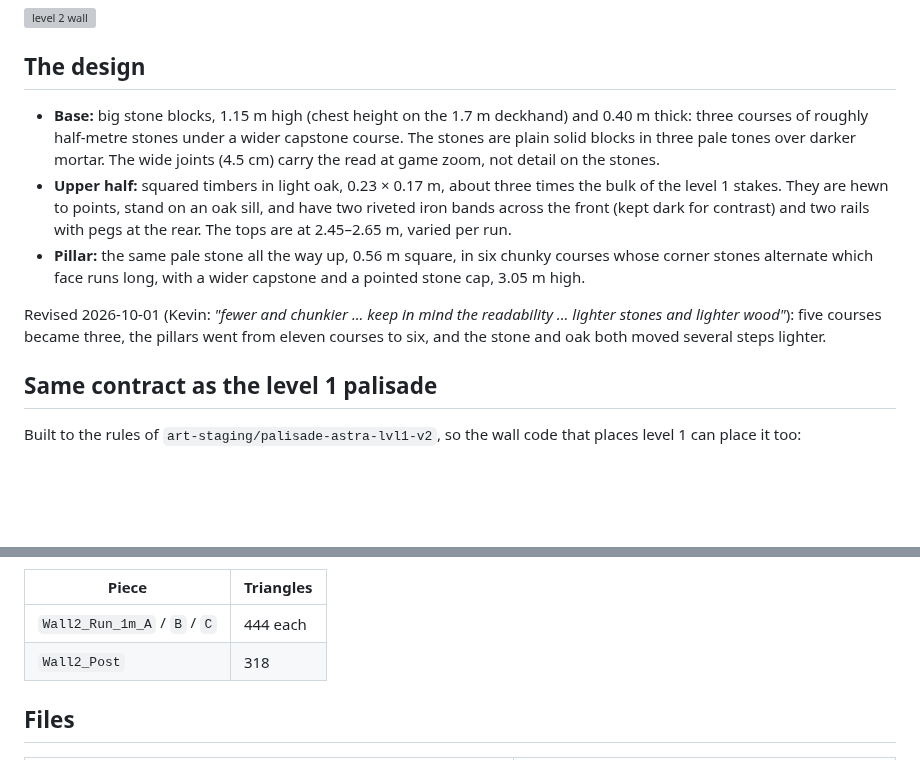
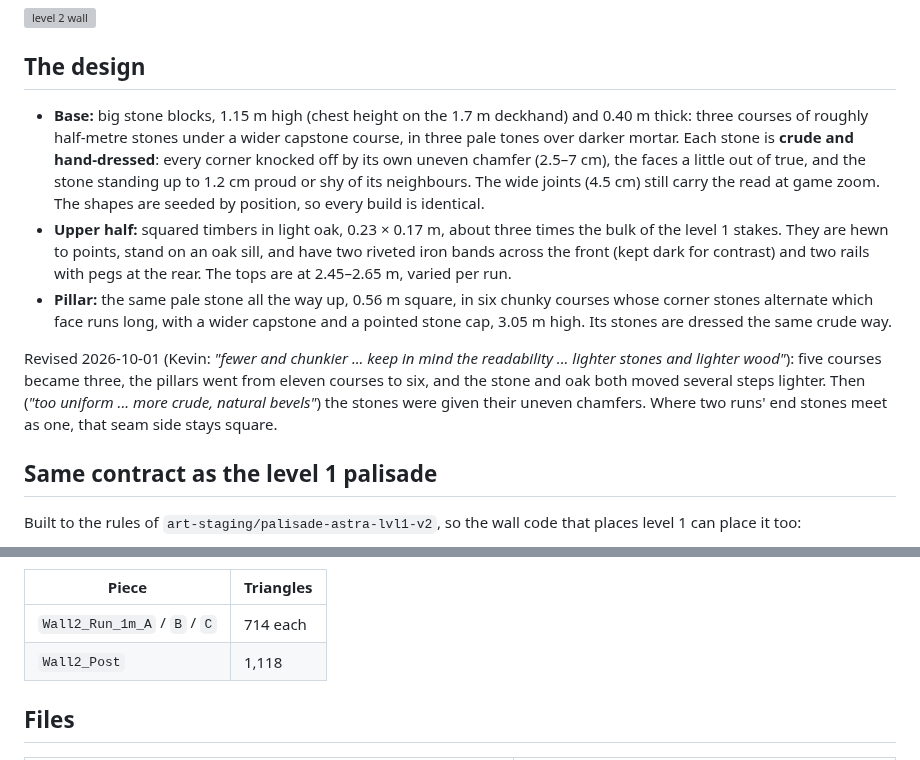
Before and after one commit to anderssonkevin94-boop/seasick_assets, a Markdown page: wall-l2-concept/README.md, 2 parts joined by grey strips. Rendered like a GitHub page; blank space fills up the shorter version; grey boxes are pictures that could not be loaded.

```diff
--- a/wall-l2-concept/README.md
+++ b/wall-l2-concept/README.md
@@ -8,17 +8,21 @@ Kevin, 2026-10-01: *"half wood (sturdier wood) and half stone blocks towards the
 ## The design
 
 - **Base:** big stone blocks, 1.15 m high (chest height on the 1.7 m deckhand) and 0.40 m thick: three courses
-  of roughly half-metre stones under a wider capstone course. The stones are plain solid blocks in three pale
-  tones over darker mortar. The wide joints (4.5 cm) carry the read at game zoom, not detail on the stones.
+  of roughly half-metre stones under a wider capstone course, in three pale tones over darker mortar. Each
+  stone is **crude and hand-dressed**: every corner knocked off by its own uneven chamfer (2.5–7 cm), the faces
+  a little out of true, and the stone standing up to 1.2 cm proud or shy of its neighbours. The wide joints
+  (4.5 cm) still carry the read at game zoom. The shapes are seeded by position, so every build is identical.
 - **Upper half:** squared timbers in light oak, 0.23 × 0.17 m, about three times the bulk of the level 1 stakes.
   They are hewn to points, stand on an oak sill, and have two riveted iron bands across the front (kept dark
   for contrast) and two rails with pegs at the rear. The tops are at 2.45–2.65 m, varied per run.
 - **Pillar:** the same pale stone all the way up, 0.56 m square, in six chunky courses whose corner stones
-  alternate which face runs long, with a wider capstone and a pointed stone cap, 3.05 m high.
+  alternate which face runs long, with a wider capstone and a pointed stone cap, 3.05 m high. Its stones are
+  dressed the same crude way.
 
 Revised 2026-10-01 (Kevin: *"fewer and chunkier ... keep in mind the readability ... lighter stones and
 lighter wood"*): five courses became three, the pillars went from eleven courses to six, and the stone and
-oak both moved several steps lighter.
+oak both moved several steps lighter. Then (*"too uniform ... more crude, natural bevels"*) the stones were
+given their uneven chamfers. Where two runs' end stones meet as one, that seam side stays square.
 
 ## Same contract as the level 1 palisade
 
@@ -37,8 +41,8 @@ it too:
 
 | Piece | Triangles |
 |---|---|
-| `Wall2_Run_1m_A` / `B` / `C` | 444 each |
-| `Wall2_Post` | 318 |
+| `Wall2_Run_1m_A` / `B` / `C` | 714 each |
+| `Wall2_Post` | 1,118 |
 
 ## Files
 
```
Also changed, not shown: wall-l2-concept/wall-l2-kit.png, 7 other files.
